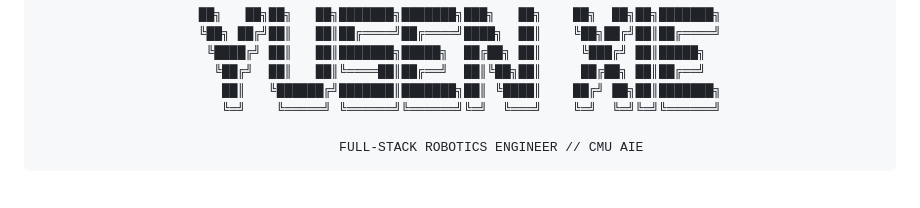
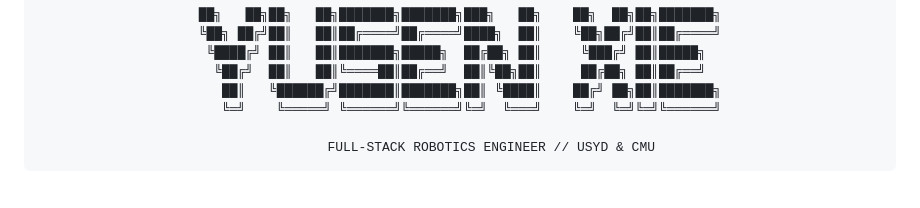
Before and after one commit to yusenthebot/yusenthebot, a Markdown page: README.md, the part around the change. GitHub-like rendering.

```diff
--- a/README.md
+++ b/README.md
@@ -8,7 +8,7 @@
    ██║   ╚██████╔╝███████║███████╗██║ ╚████║    ██╔╝ ██╗██║███████╗
    ╚═╝    ╚═════╝ ╚══════╝╚══════╝╚═╝  ╚═══╝    ╚═╝  ╚═╝╚═╝╚══════╝
 
-        FULL-STACK ROBOTICS ENGINEER // CMU AIE
+        FULL-STACK ROBOTICS ENGINEER // USYD & CMU
 </pre>
 
 <br>
```
